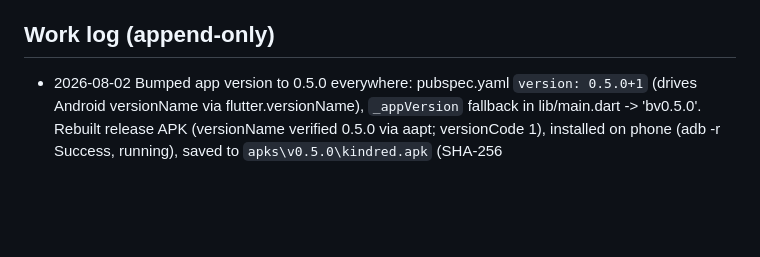
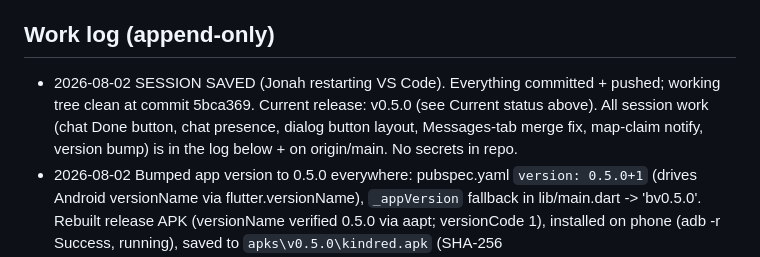
Before and after one commit to jonahb344-ai/kindred, a Markdown page: AGENTS.md, the part around the change. GitHub-like rendering; blank space fills up the shorter version.

Commit message:
Mark session complete in project memory

```diff
--- a/AGENTS.md
+++ b/AGENTS.md
@@ -101,6 +101,10 @@ public); secret values live only in the files/locations referenced below.
   technical sections (architecture/security, build-from-source, worker deploy) or images in it.
 
 ## Work log (append-only)
+- 2026-08-02 SESSION SAVED (Jonah restarting VS Code). Everything committed + pushed; working
+  tree clean at commit 5bca369. Current release: v0.5.0 (see Current status above). All session
+  work (chat Done button, chat presence, dialog button layout, Messages-tab merge fix, map-claim
+  notify, version bump) is in the log below + on origin/main. No secrets in repo.
 - 2026-08-02 Bumped app version to 0.5.0 everywhere: pubspec.yaml `version: 0.5.0+1`
   (drives Android versionName via flutter.versionName), `_appVersion` fallback in
   lib/main.dart -> 'bv0.5.0'. Rebuilt release APK (versionName verified 0.5.0 via aapt;
```
